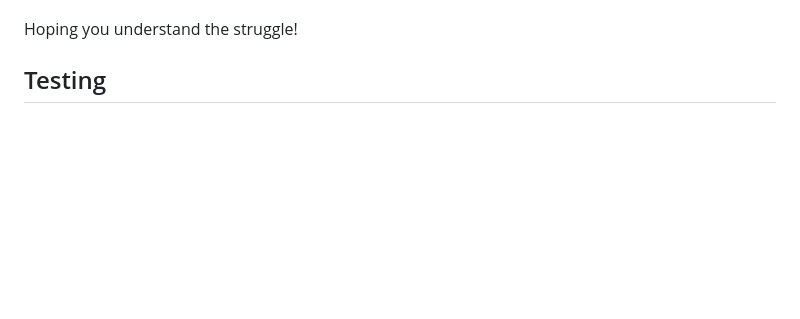
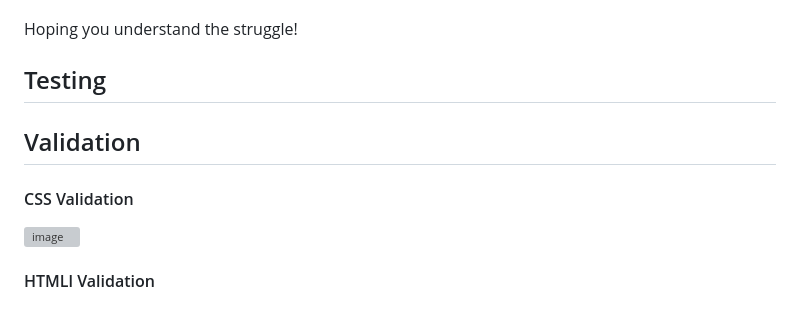
Before and after one commit to MrHraza/Merci-France, a Markdown page: README.md, the part around the change. GitHub-like rendering; blank space fills up the shorter version; grey boxes are pictures that could not be loaded.

Commit message:
Update README.md
css validation

```diff
--- a/README.md
+++ b/README.md
@@ -434,3 +434,14 @@ Hoping you understand the struggle!
 
 
 ## Testing
+
+
+
+
+## Validation
+
+#### CSS Validation
+
+![image](https://github.com/MrHraza/Merci-France/assets/136586198/fa3b6062-3d2d-469b-8988-8efb24f980ea)
+
+#### HTMLl Validation
```
